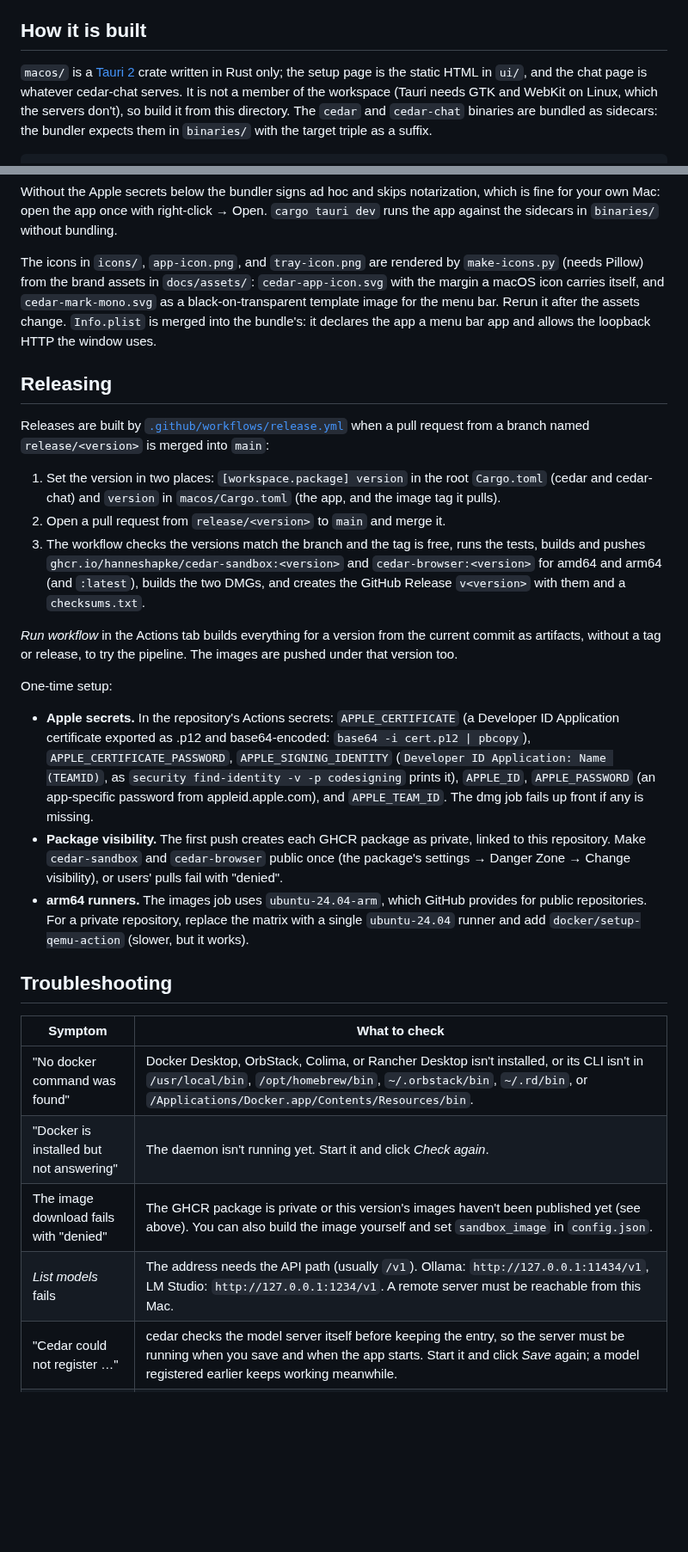
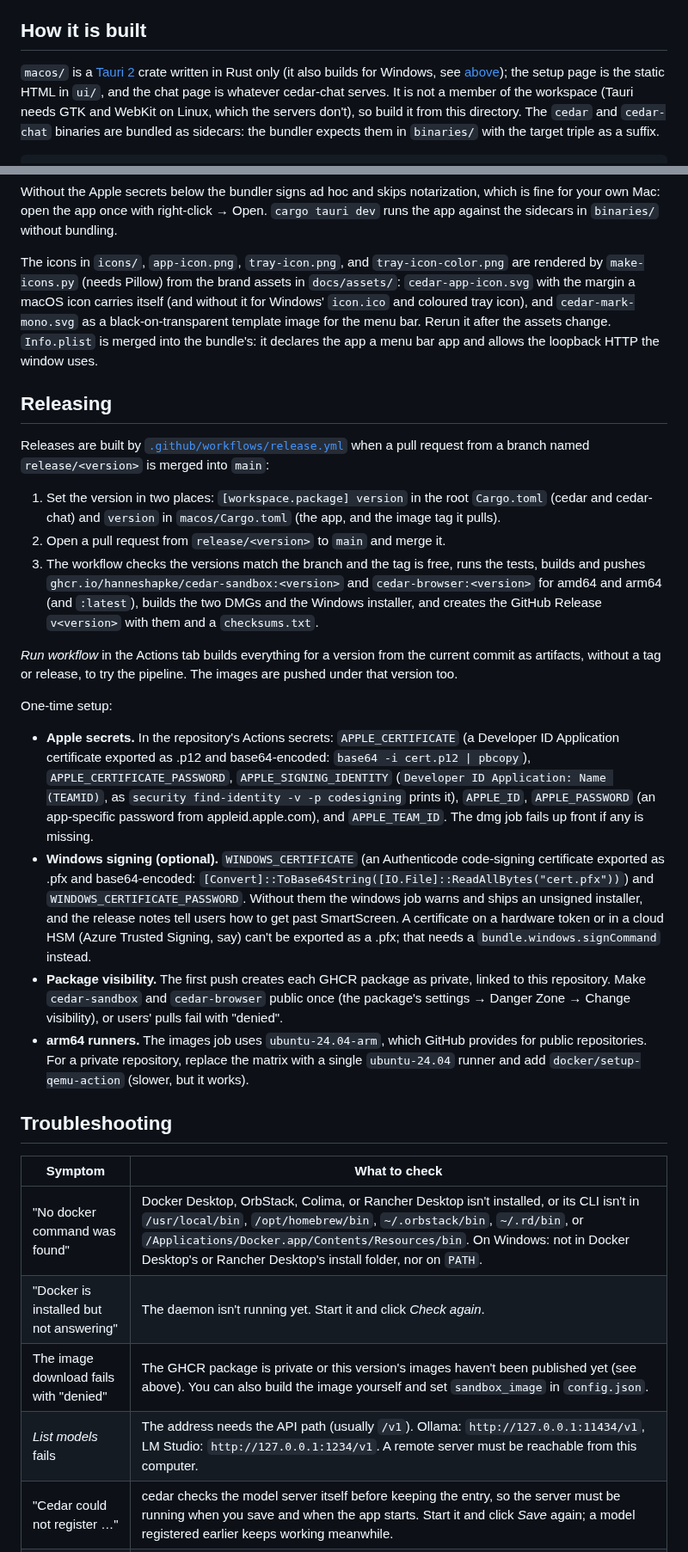
Before and after one commit to hanneshapke/cedar, a Markdown page: macos/README.md, 2 parts joined by grey strips. Shown at 86% size. GitHub-like rendering; blank space fills up the shorter version.

```diff
--- a/macos/README.md
+++ b/macos/README.md
@@ -87,7 +133,8 @@ up (`PUT /v1/admin/models/default`).
 
 ## How it is built
 
-`macos/` is a [Tauri 2](https://v2.tauri.app) crate written in Rust only; the setup page is the
+`macos/` is a [Tauri 2](https://v2.tauri.app) crate written in Rust only (it also builds for
+Windows, see [above](#windows)); the setup page is the
 static HTML in `ui/`, and the chat page is whatever cedar-chat serves. It is not a member of the
 workspace (Tauri needs GTK and WebKit on Linux, which the servers don't), so build it from this
 directory. The `cedar` and `cedar-chat` binaries are bundled as sidecars: the bundler expects
@@ -110,10 +157,10 @@ Without the Apple secrets below the bundler signs ad hoc and skips notarization,
 for your own Mac: open the app once with right-click → Open. `cargo tauri dev` runs the app
 against the sidecars in `binaries/` without bundling.
 
-The icons in `icons/`, `app-icon.png`, and `tray-icon.png` are rendered by `make-icons.py` (needs
-Pillow) from the brand assets in `docs/assets/`: `cedar-app-icon.svg` with the margin a macOS icon
-carries itself, and `cedar-mark-mono.svg` as a black-on-transparent template image for the menu
-bar. Rerun it after the assets change. `Info.plist`
+The icons in `icons/`, `app-icon.png`, `tray-icon.png`, and `tray-icon-color.png` are rendered by
+`make-icons.py` (needs Pillow) from the brand assets in `docs/assets/`: `cedar-app-icon.svg` with
+the margin a macOS icon carries itself (and without it for Windows' `icon.ico` and coloured tray
+icon), and `cedar-mark-mono.svg` as a black-on-transparent template image for the menu bar. Rerun it after the assets change. `Info.plist`
 is merged into the bundle's: it declares the app a menu bar app and allows the loopback HTTP the
 window uses.
 
@@ -127,8 +174,8 @@ pull request from a branch named `release/<version>` is merged into `main`:
 2. Open a pull request from `release/<version>` to `main` and merge it.
 3. The workflow checks the versions match the branch and the tag is free, runs the tests, builds
    and pushes `ghcr.io/hanneshapke/cedar-sandbox:<version>` and `cedar-browser:<version>` for
-   amd64 and arm64 (and `:latest`), builds the two DMGs, and creates the GitHub Release `v<version>`
-   with them and a `checksums.txt`.
+   amd64 and arm64 (and `:latest`), builds the two DMGs and the Windows installer, and creates the
+   GitHub Release `v<version>` with them and a `checksums.txt`.
 
 *Run workflow* in the Actions tab builds everything for a version from the current commit as
 artifacts, without a tag or release, to try the pipeline. The images are pushed under that
@@ -142,6 +189,12 @@ One-time setup:
   (TEAMID)`, as `security find-identity -v -p codesigning` prints it), `APPLE_ID`,
   `APPLE_PASSWORD` (an app-specific password from appleid.apple.com), and `APPLE_TEAM_ID`. The
   dmg job fails up front if any is missing.
+- **Windows signing (optional).** `WINDOWS_CERTIFICATE` (an Authenticode code-signing certificate
+  exported as .pfx and base64-encoded: `[Convert]::ToBase64String([IO.File]::ReadAllBytes("cert.pfx"))`)
+  and `WINDOWS_CERTIFICATE_PASSWORD`. Without them the windows job warns and ships an unsigned
+  installer, and the release notes tell users how to get past SmartScreen. A certificate on a
+  hardware token or in a cloud HSM (Azure Trusted Signing, say) can't be exported as a .pfx; that
+  needs a `bundle.windows.signCommand` instead.
 - **Package visibility.** The first push creates each GHCR package as private, linked to this
   repository. Make `cedar-sandbox` and `cedar-browser` public once (the package's settings →
   Danger Zone → Change visibility), or users' pulls fail with "denied".
@@ -153,10 +206,10 @@ One-time setup:
 
 | Symptom | What to check |
 | --- | --- |
-| "No docker command was found" | Docker Desktop, OrbStack, Colima, or Rancher Desktop isn't installed, or its CLI isn't in `/usr/local/bin`, `/opt/homebrew/bin`, `~/.orbstack/bin`, `~/.rd/bin`, or `/Applications/Docker.app/Contents/Resources/bin`. |
+| "No docker command was found" | Docker Desktop, OrbStack, Colima, or Rancher Desktop isn't installed, or its CLI isn't in `/usr/local/bin`, `/opt/homebrew/bin`, `~/.orbstack/bin`, `~/.rd/bin`, or `/Applications/Docker.app/Contents/Resources/bin`. On Windows: not in Docker Desktop's or Rancher Desktop's install folder, nor on `PATH`. |
 | "Docker is installed but not answering" | The daemon isn't running yet. Start it and click *Check again*. |
 | The image download fails with "denied" | The GHCR package is private or this version's images haven't been published yet (see above). You can also build the image yourself and set `sandbox_image` in `config.json`. |
-| *List models* fails | The address needs the API path (usually `/v1`). Ollama: `http://127.0.0.1:11434/v1`, LM Studio: `http://127.0.0.1:1234/v1`. A remote server must be reachable from this Mac. |
+| *List models* fails | The address needs the API path (usually `/v1`). Ollama: `http://127.0.0.1:11434/v1`, LM Studio: `http://127.0.0.1:1234/v1`. A remote server must be reachable from this computer. |
 | "Cedar could not register …" | cedar checks the model server itself before keeping the entry, so the server must be running when you save and when the app starts. Start it and click *Save* again; a model registered earlier keeps working meanwhile. |
 | Runs finish instantly with tool calls printed as text | The model or server doesn't do tool calling. Pick a model that does; for vLLM see the [deployment guide](../DEPLOYMENT.md#2-make-sure-vllm-is-ready-for-cedar). |
 | "port … is already in use" | Something else listens on 18080 or 13000. Change `cedar_port` or `chat_port` in `config.json`, then *Restart Services*. |
```
Also changed, not shown: other parts of macos/README.md (+49 -3 lines), README.md (+7 -6 lines), macos/tray-icon-color.png (added), 17 other files.
